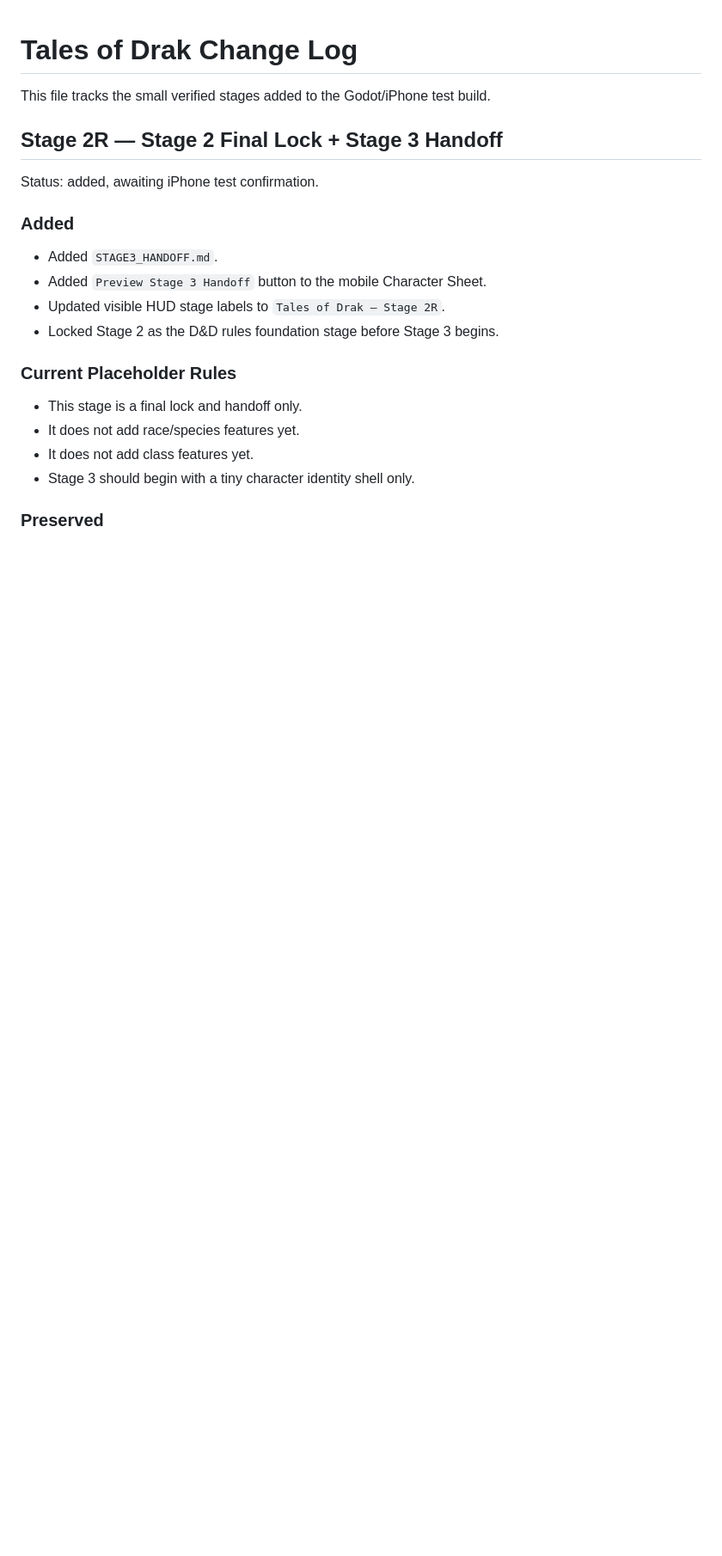
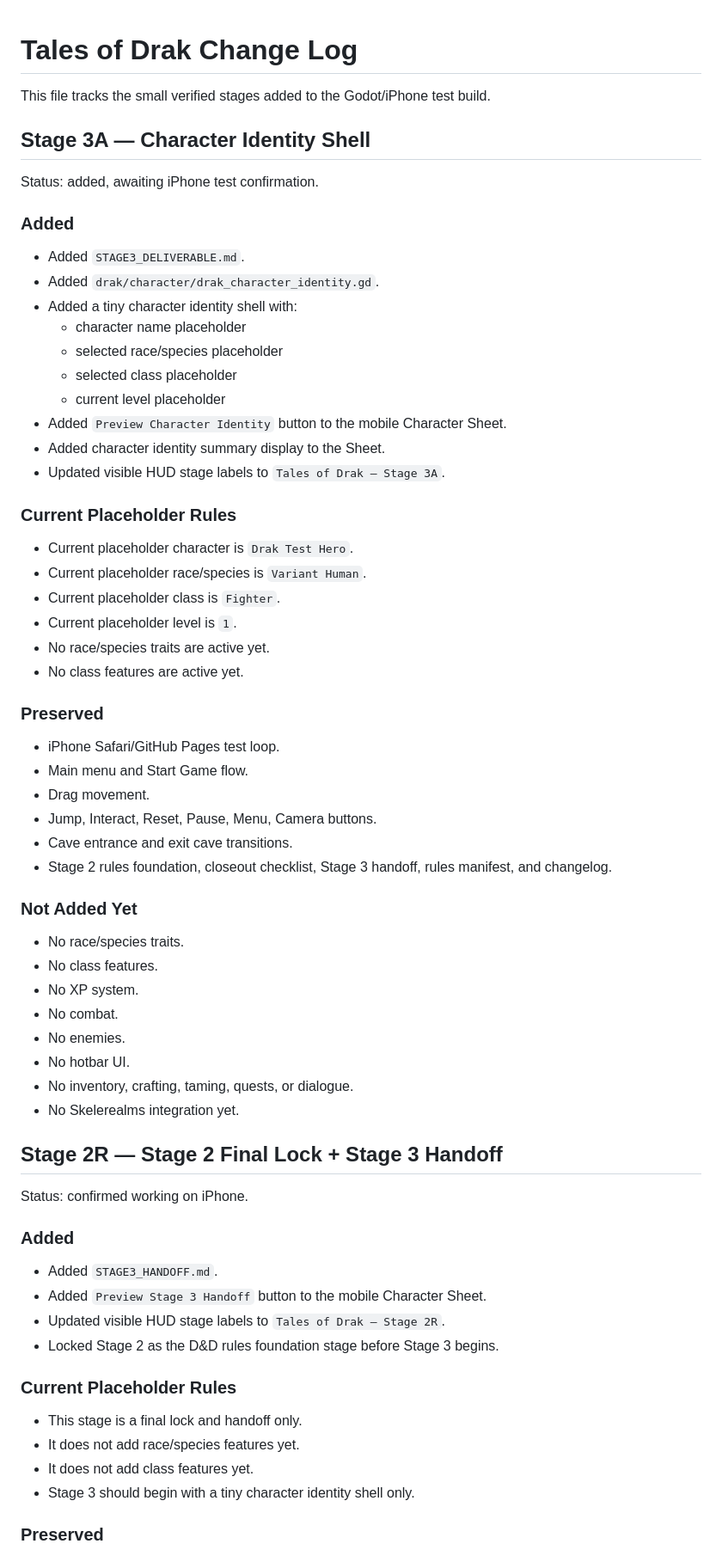
Before and after one commit to tristanvickery20/Tales-of-Drak-2.0, a Markdown page: TOD_CHANGELOG.md, the part around the change. Shown at 86% size. Drawn GitHub-style; blank space fills up the shorter version.

Commit message:
Log Stage 3A character identity shell

```diff
--- a/TOD_CHANGELOG.md
+++ b/TOD_CHANGELOG.md
@@ -2,9 +2,51 @@
 
 This file tracks the small verified stages added to the Godot/iPhone test build.
 
+## Stage 3A — Character Identity Shell
+
+Status: added, awaiting iPhone test confirmation.
+
+### Added
+- Added `STAGE3_DELIVERABLE.md`.
+- Added `drak/character/drak_character_identity.gd`.
+- Added a tiny character identity shell with:
+  - character name placeholder
+  - selected race/species placeholder
+  - selected class placeholder
+  - current level placeholder
+- Added `Preview Character Identity` button to the mobile Character Sheet.
+- Added character identity summary display to the Sheet.
+- Updated visible HUD stage labels to `Tales of Drak — Stage 3A`.
+
+### Current Placeholder Rules
+- Current placeholder character is `Drak Test Hero`.
+- Current placeholder race/species is `Variant Human`.
+- Current placeholder class is `Fighter`.
+- Current placeholder level is `1`.
+- No race/species traits are active yet.
+- No class features are active yet.
+
+### Preserved
+- iPhone Safari/GitHub Pages test loop.
+- Main menu and Start Game flow.
+- Drag movement.
+- Jump, Interact, Reset, Pause, Menu, Camera buttons.
+- Cave entrance and exit cave transitions.
+- Stage 2 rules foundation, closeout checklist, Stage 3 handoff, rules manifest, and changelog.
+
+### Not Added Yet
+- No race/species traits.
+- No class features.
+- No XP system.
+- No combat.
+- No enemies.
+- No hotbar UI.
+- No inventory, crafting, taming, quests, or dialogue.
+- No Skelerealms integration yet.
+
 ## Stage 2R — Stage 2 Final Lock + Stage 3 Handoff
 
-Status: added, awaiting iPhone test confirmation.
+Status: confirmed working on iPhone.
 
 ### Added
 - Added `STAGE3_HANDOFF.md`.
```
